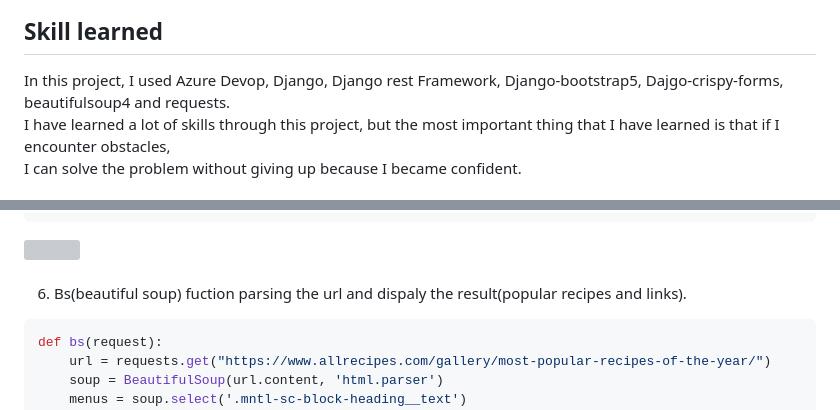
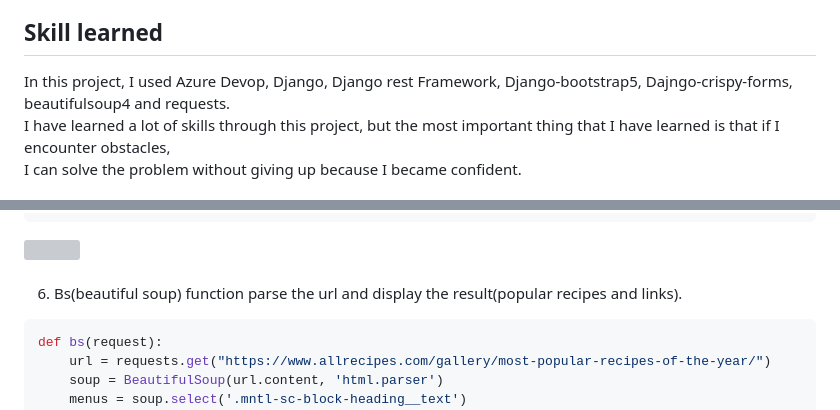
Before and after one commit to seonhwakwon/Code-summary, a Markdown page: README.md, 2 parts joined by grey strips. Drawn GitHub-style; grey boxes are pictures that could not be loaded.

````diff
--- a/README.md
+++ b/README.md
@@ -10,7 +10,7 @@ to collect and aggregate data using Python, Django, SQLite, and JavaScript, and
 
 ## Skill learned
 
-In this project, I used Azure Devop, Django, Django rest Framework, Django-bootstrap5, Dajgo-crispy-forms, beautifulsoup4 and requests.<br>
+In this project, I used Azure Devop, Django, Django rest Framework, Django-bootstrap5, Dajngo-crispy-forms, beautifulsoup4 and requests.<br>
 I have learned a lot of skills through this project, but the most important thing that I have learned is that if I encounter obstacles,<br>
 I can solve the problem without giving up because I became confident.<br>
 
@@ -89,7 +89,7 @@ def list(request):
 <img src=https://github.com/seonhwakwon/Code-summary/assets/148311845/6af0295f-ad2c-43f0-9872-f417f3034207 width="400" height="300">
 <br><br>
 
-6. Bs(beautiful soup) fuction parsing the url and dispaly the result(popular recipes and links).
+6. Bs(beautiful soup) function parse the url and display the result(popular recipes and links).
 
 ```python
 def bs(request):
````
